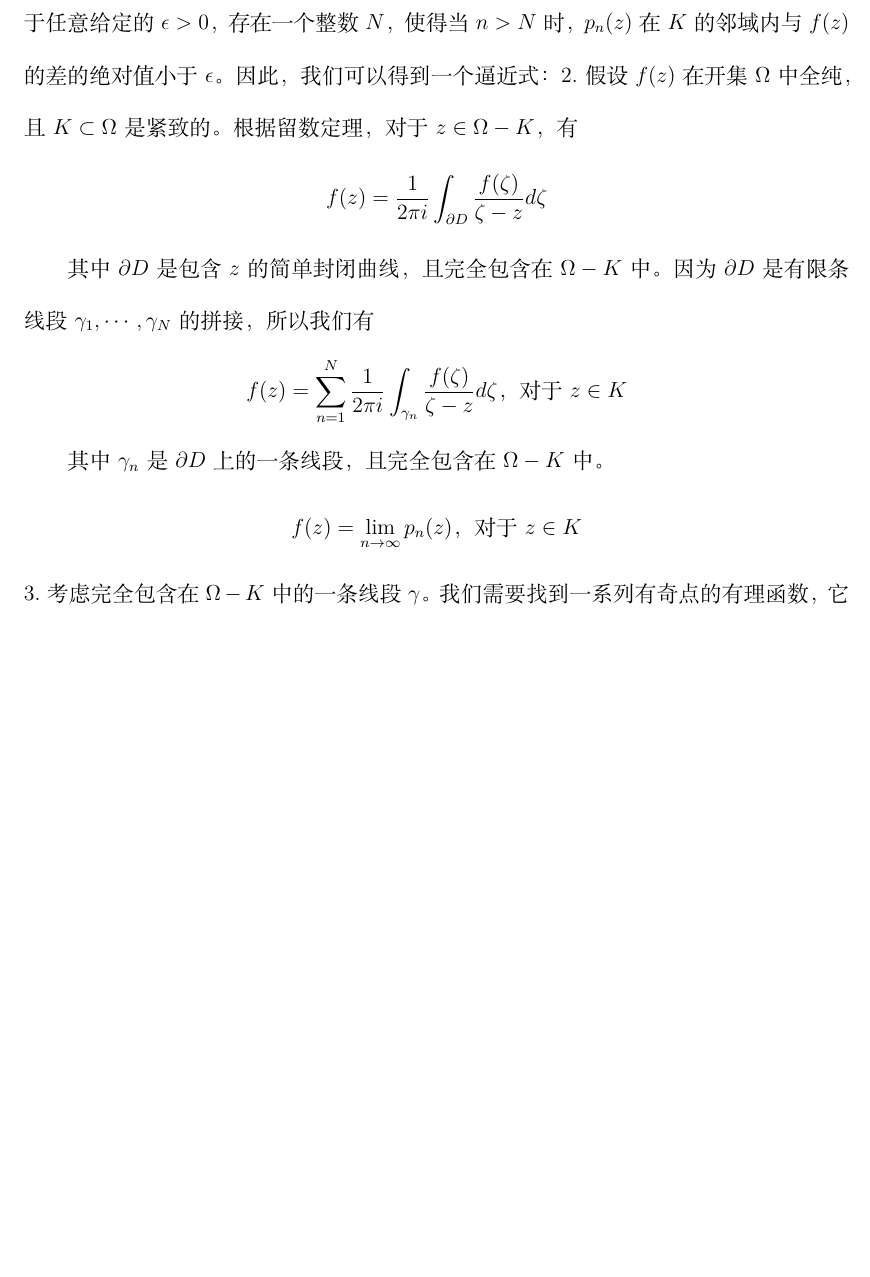
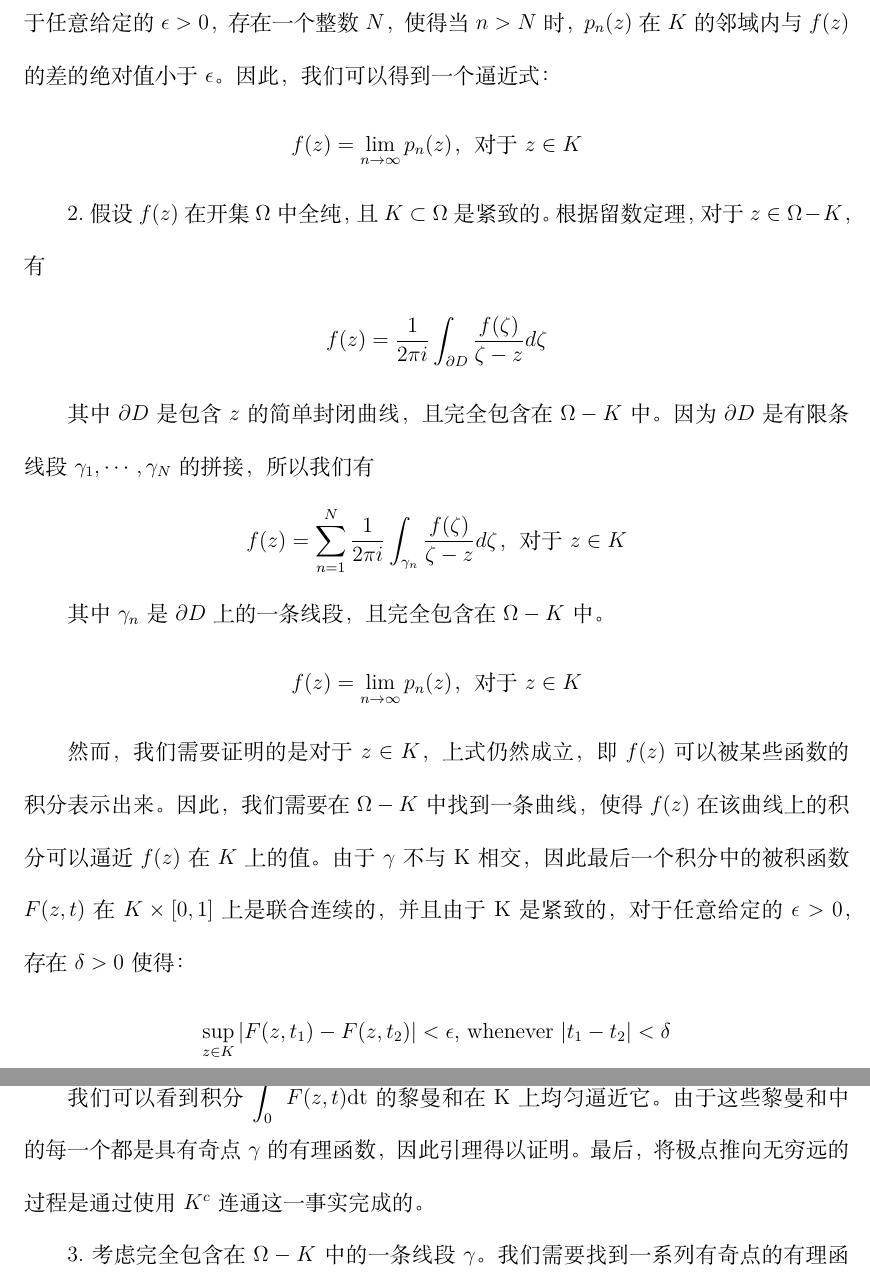
Before and after one commit to alphabetium159886/program-tex, a LaTeX document (Junior-2nd-report/Complex-analysis/report.tex): part of page 2 of 3 before the commit and two parts of pages 2 and 3 of 4 after it, the two joined at a grey line, cut so that both start at the same text, the shorter picture padded with empty space. Compiled offline with XeLaTeX.

Commit message:
Commit message

```diff
--- a/Junior-2nd-report/Complex-analysis/report.tex
+++ b/Junior-2nd-report/Complex-analysis/report.tex
@@ -32,6 +32,11 @@ Runge定理可进一步推广：可以将A取作Riemann球体$C\cup{\infty}$ 的
 由Weierstrass定理，存在一列有理函数${p_n}$，使得$p_n$在$K_c$中一致收敛于$f(z)$。
 由于有理函数是全纯函数，所以$p_n$也是在$K$的邻域内全纯的。因此，对于任意给定的$\epsilon > 0$，
 存在一个整数$N$，使得当$n > N$时，$p_n(z)$在$K$的邻域内与$f(z)$的差的绝对值小于$\epsilon$。因此，我们可以得到一个逼近式：
+\begin{center}
+    $f(z) = \displaystyle\lim_{n \to \infty}p_n(z)$，对于$z\in K$
+\end{center}
+
+
 2.假设$f(z)$在开集$\Omega$中全纯，且$K \subset \Omega$是紧致的。根据留数定理，对于$z\in \Omega - K$，有
 
 \begin{center}
@@ -48,6 +53,20 @@ $f(z) = \displaystyle\sum_{n = 1}^{N}\frac{1}{2\pi i}\int_{\gamma_n}\frac{f(\zet
 \begin{center}
 $\displaystyle f(z) = \lim_{n \to \infty}p_n(z)$，对于$z\in K$
 \end{center}
+
+然而，我们需要证明的是对于$z\in K$，上式仍然成立，即$f(z)$可以被某些函数的积分表示出来。因此，我们需要在$\Omega-K$中找到一条曲线，使得$f(z)$在该曲线上的积分可以逼近$f(z)$在$K$上的值。
+由于$\gamma$不与K相交，因此最后一个积分中的被积函数$F(z,t)$在$K\times[0,1]$上是联合连续的，并且由于K是紧致的，对于任意给定的$\epsilon>0$，存在$\delta>0$使得：
+\begin{center}
+    $\displaystyle\sup_{z\in K}|F(z, t_1)-F(z, t_2)|<\epsilon$, whenever $|t_1-t_2|<\delta$
+\end{center}
+
+我们可以看到积分$\displaystyle\int_0^1 F(z, t) \mathrm{dt}$的黎曼和在K上均匀逼近它。
+由于这些黎曼和中的每一个都是具有奇点$\gamma$的有理函数，因此引理得以证明。
+最后，将极点推向无穷远的过程是通过使用$K^c$连通这一事实完成的。
+
+
+
+
 3.考虑完全包含在$\Omega-K$中的一条线段$\gamma$。我们需要找到一系列有奇点的有理函数，
 它们在$K$上一致逼近积分$\displaystyle\int_{\gamma}\frac{f(\zeta)}{\zeta-z}d\zeta$。
 
```
Also changed, not shown: Junior-2nd-report/Complex-analysis/report.pdf, 5 other files.
